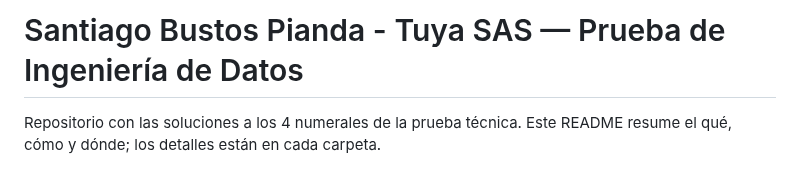
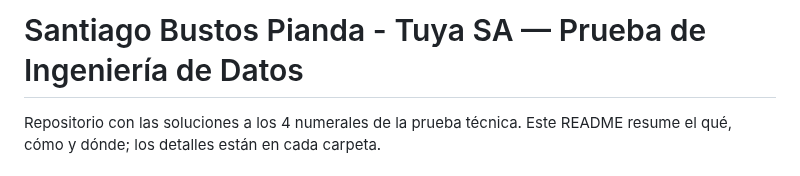
Before and after one commit to piandas/tuya-data, a Markdown page: README.md, the part around the change. Rendered like a GitHub page.

Commit message:
Corregido el nombre de Tuya

```diff
--- a/README.md
+++ b/README.md
@@ -1,4 +1,4 @@
-# Santiago Bustos Pianda - Tuya SAS — Prueba de Ingeniería de Datos
+# Santiago Bustos Pianda - Tuya SA — Prueba de Ingeniería de Datos
 
 Repositorio con las soluciones a los 4 numerales de la prueba técnica. Este README resume el qué, cómo y dónde; los detalles están en cada carpeta.
 
```
